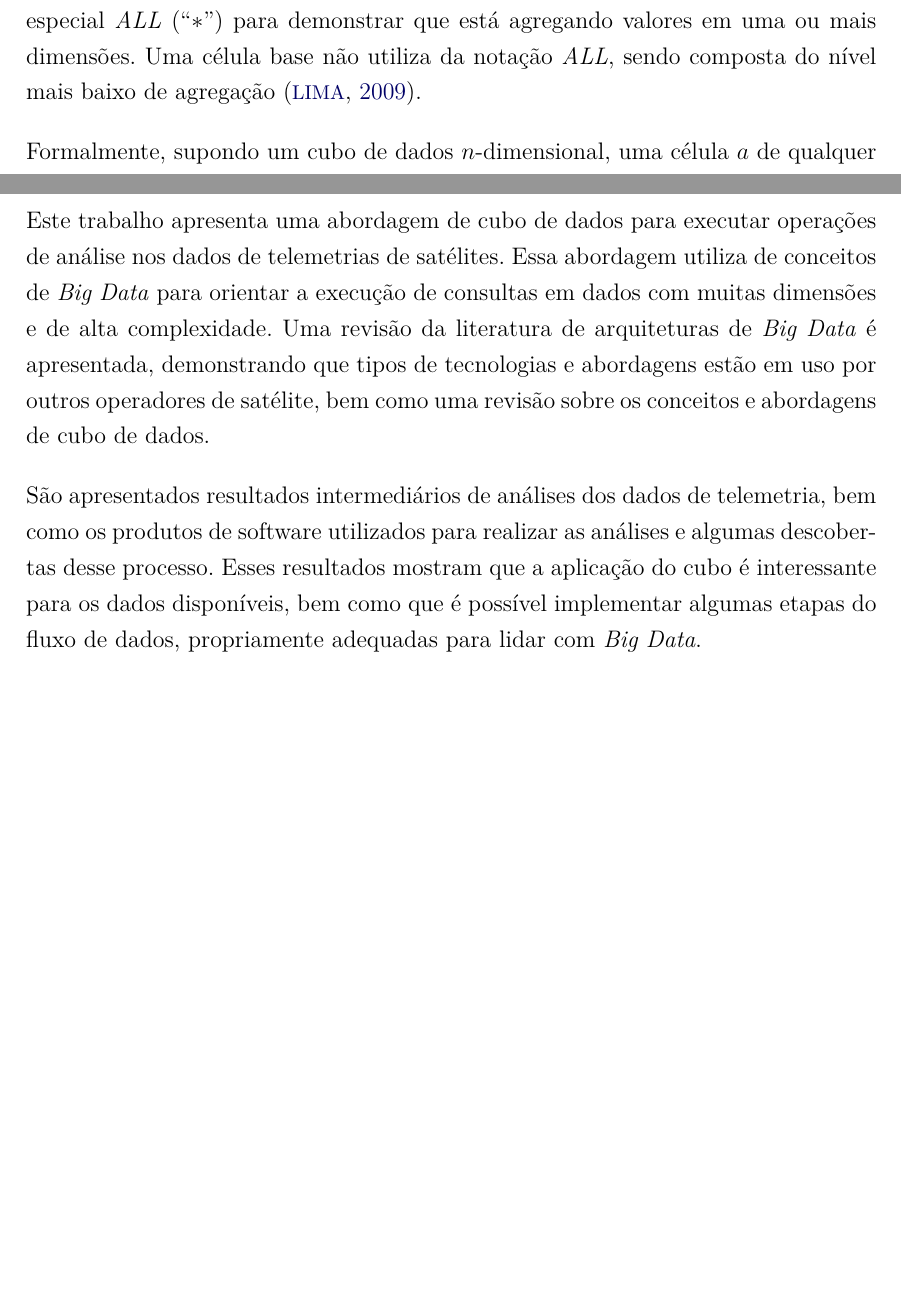
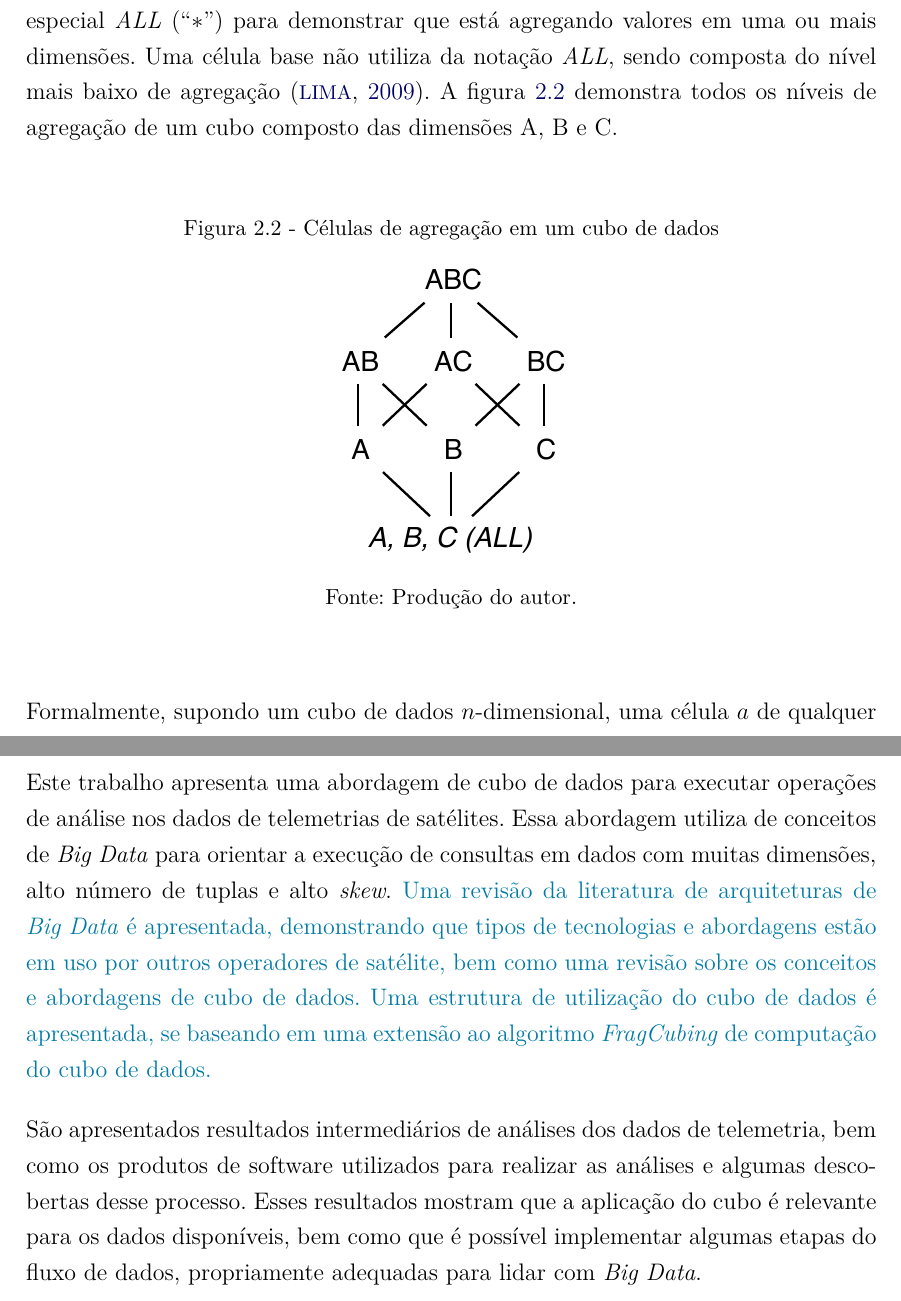
Before and after one commit to Yuri-M-Dias/ExameQualificacaoYuri, a LaTeX document (publicacao.tex, which reads chapters/02-fundamentacao.tex, chapters/06-conclusao.tex): two parts of pages 28 and 53 of 63, joined at a grey line, cut so that both start at the same text, the shorter picture padded with empty space. Compiled offline with pdfLaTeX; a LaTeX package or settings file that is missing is left out.

Commit message:
Small improvements, added a Hasse diagram

```diff
--- a/chapters/02-fundamentacao.tex
+++ b/chapters/02-fundamentacao.tex
@@ -127,6 +127,18 @@ O valor de uma medida é computado para uma determinada célula utilizando níve
 Um cubo de dados é composto de vários subcubos, que são todos os possíveis níveis de agregação nas dimensões especificadas.
 Subcubos são compostos de células base e células agregadas, sendo uma célular agregada é uma célula que utiliza do valor especial \textit{ALL} (``$*$'') para demonstrar que está agregando valores em uma ou mais dimensões.
 Uma célula base não utiliza da notação \textit{ALL}, sendo composta do nível mais baixo de agregação~\cite{limaSEQUENTIALPARALLELAPPROACHES2009}.
+A figura~\ref{fig:hasse} demonstra todos os níveis de agregação de um cubo composto das dimensões A, B e C.
+
+\begin{figure}[!htb]
+  \caption{Células de agregação em um cubo de dados}\label{fig:hasse}
+	\vspace{2mm}
+	\begin{center}
+		\resizebox{5cm}{!}{\includegraphics{Figuras/Hasse.pdf}}
+	\end{center}
+	\vspace{1mm}
+	\legenda{}
+	\FONTE{Produção do autor.}
+\end{figure}
 
 Formalmente, supondo um cubo de dados $n$-dimensional, uma célula $a$ de qualquer subcubo é definida por $a = (a_1, a_2, a_3, \ldots, a_n, medidas)$.
 A célula é m-dimensional (de um subcubo com $m$ dimensões), se exatamente $m$, com $(m \leq n)$, valores entre $(a_1, a_2, a_3, \ldots, a_n)$ não são ``$*$''.
--- a/chapters/06-conclusao.tex
+++ b/chapters/06-conclusao.tex
@@ -3,11 +3,14 @@
 \chapter{CONCLUSÃO}\label{ch:concl}
 
 Este trabalho apresenta uma abordagem de cubo de dados para executar operações de análise nos dados de telemetrias de satélites.
-Essa abordagem utiliza de conceitos de \textit{Big Data} para orientar a execução de consultas em dados com muitas dimensões e de alta complexidade.
+Essa abordagem utiliza de conceitos de \textit{Big Data} para orientar a execução de consultas em dados com muitas dimensões, alto número de tuplas e alto \textit{skew}.
+{\color{cerulean}
 Uma revisão da literatura de arquiteturas de \textit{Big Data} é apresentada, demonstrando que tipos de tecnologias e abordagens estão em uso por outros operadores de satélite, bem como uma revisão sobre os conceitos e abordagens de cubo de dados.
+Uma estrutura de utilização do cubo de dados é apresentada, se baseando em uma extensão ao algoritmo \textit{FragCubing} de computação do cubo de dados.
+}
 
 São apresentados resultados intermediários de análises dos dados de telemetria, bem como os produtos de software utilizados para realizar as análises e algumas descobertas desse processo.
-Esses resultados mostram que a aplicação do cubo é interessante para os dados disponíveis, bem como que é possível implementar algumas etapas do fluxo de dados, propriamente adequadas para lidar com \textit{Big Data}.
+Esses resultados mostram que a aplicação do cubo é relevante para os dados disponíveis, bem como que é possível implementar algumas etapas do fluxo de dados, propriamente adequadas para lidar com \textit{Big Data}.
 
 \section{Planejamento}\label{ch:concl:planning}
 
```
Also changed, not shown: chapters/04-proposta.tex (+6 -6 lines), chapters/anexo-cronograma.tex (+1 -1 lines), publicacao.tex (+0 -4 lines), Figuras/Hasse.pdf (added), publicacao.pdf, chapters/02-fundamentacao.tex (10 more changed lines), chapters/06-conclusao.tex (2 more changed lines).
